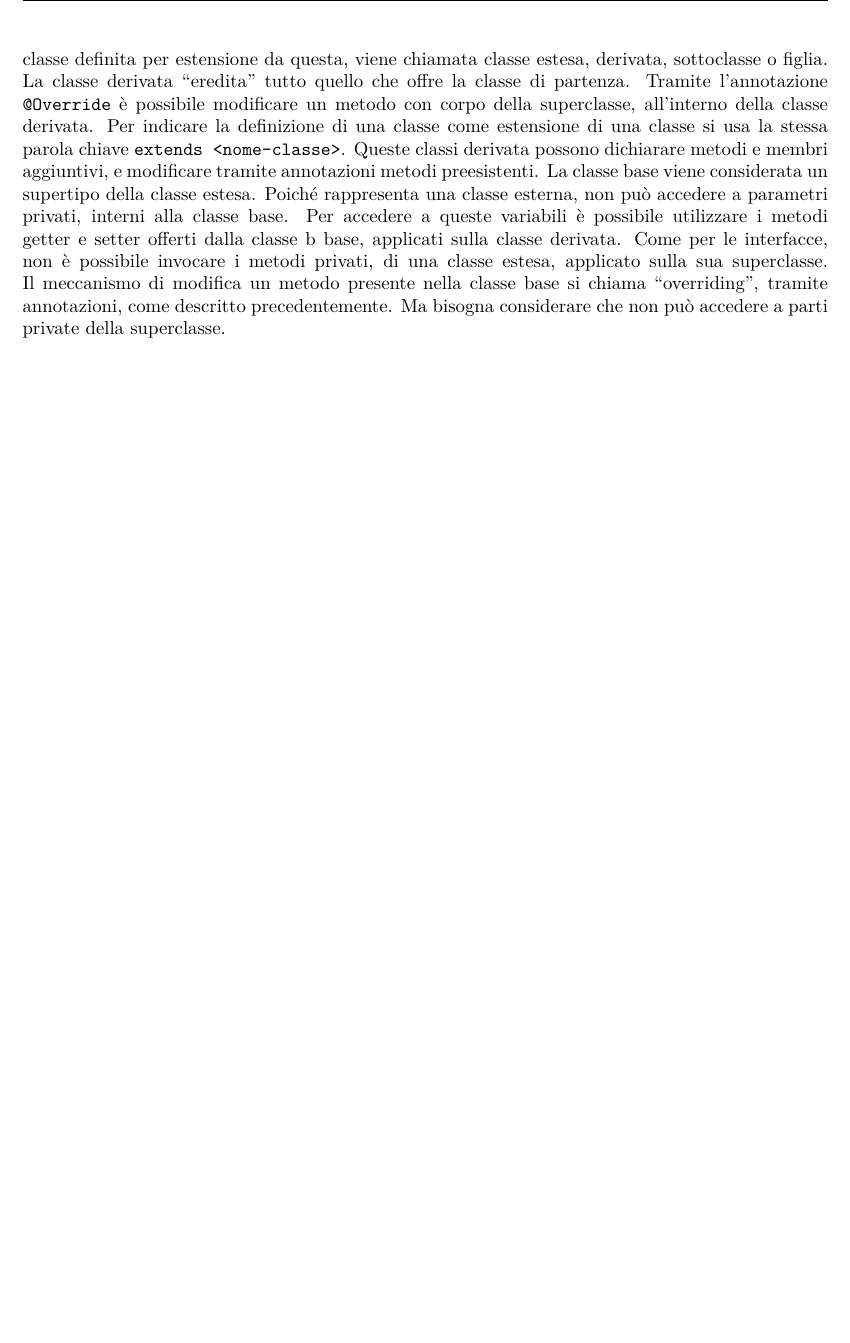
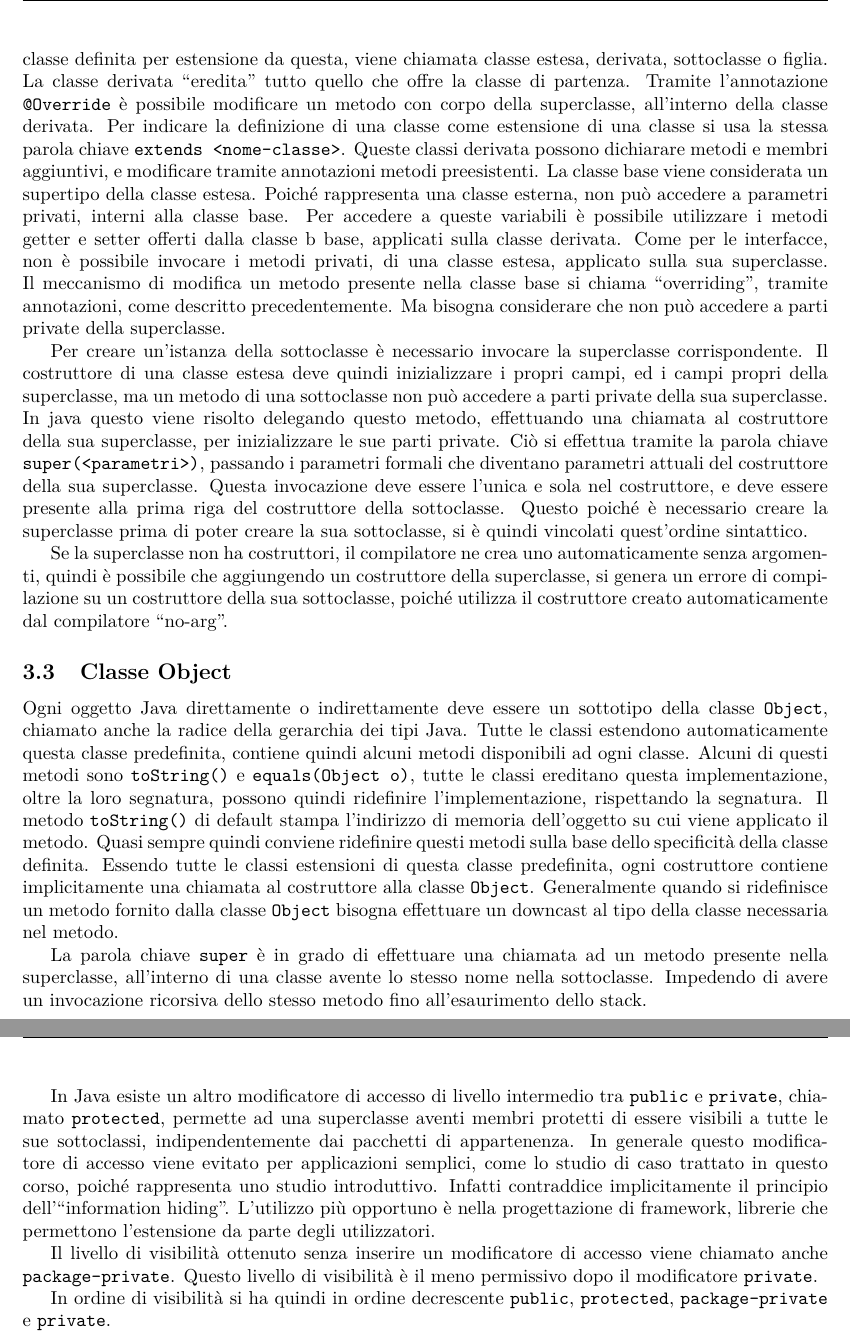
Before and after one commit to 00Darxk/Programmazione-Orientata-agli-Oggetti, a LaTeX document (Programmazione-Orientata-agli-Oggetti.tex): part of page 15 of 15 before the commit and two parts of pages 15 and 16 of 16 after it, the two joined at a grey line, cut so that both start at the same text, the shorter picture padded with empty space. Compiled offline with pdfLaTeX.

Commit message:
Add 17/4: "Classe Object"

```diff
--- a/Programmazione-Orientata-agli-Oggetti.tex
+++ b/Programmazione-Orientata-agli-Oggetti.tex
@@ -558,9 +558,46 @@ può accedere a parti private della superclasse.
 
 %% TODO 15/4: ppt.
 
+Per creare un'istanza della sottoclasse è necessario invocare la superclasse corrispondente. Il costruttore di una classe estesa deve quindi inizializzare i propri campi, ed i
+campi propri della superclasse, ma un metodo di una sottoclasse non può accedere a parti private della sua superclasse. In java questo viene risolto delegando questo metodo,
+effettuando una chiamata al costruttore della sua superclasse, per inizializzare le sue parti private. Ciò si effettua tramite la parola chiave \verb|super(<parametri>)|,
+passando i parametri formali che diventano parametri attuali del costruttore della sua superclasse. Questa invocazione deve essere l'unica e sola nel costruttore, e deve
+essere presente alla prima riga del costruttore della sottoclasse. Questo poiché è necessario creare la superclasse prima di poter creare la sua sottoclasse, si è quindi vincolati
+quest'ordine sintattico.
+
+Se la superclasse non ha costruttori, il compilatore ne crea uno automaticamente senza argomenti, quindi è possibile che aggiungendo un costruttore della superclasse, si
+genera un errore di compilazione su un costruttore della sua sottoclasse, poiché utilizza il costruttore creato automaticamente dal compilatore ``no-arg''.
+
+\subsection{Classe Object}
+
+Ogni oggetto Java direttamente o indirettamente deve essere un sottotipo della classe \verb|Object|, chiamato anche la radice della gerarchia dei tipi Java.
+Tutte le classi estendono automaticamente questa classe predefinita, contiene quindi alcuni metodi disponibili ad ogni classe.
+Alcuni di questi metodi sono \verb|toString()| e \verb|equals(Object o)|, tutte le classi ereditano questa implementazione, oltre la loro segnatura, possono quindi ridefinire
+l'implementazione, rispettando la segnatura. Il metodo \verb|toString()| di default stampa l'indirizzo di memoria dell'oggetto su cui viene applicato il metodo.
+Quasi sempre quindi conviene ridefinire questi metodi sulla base dello specificità della classe definita.
+Essendo tutte le classi estensioni di questa classe predefinita, ogni costruttore contiene implicitamente una chiamata al costruttore alla classe \verb|Object|.
+Generalmente quando si ridefinisce un metodo fornito dalla classe \verb|Object| bisogna effettuare un downcast al tipo della classe necessaria nel metodo.
+
+%% TODO 17/4 estensione studio di caso
+
+La parola chiave \verb|super| è in grado di effettuare una chiamata ad un metodo presente nella superclasse, all'interno di una classe avente lo stesso nome nella
+sottoclasse. Impedendo di avere un invocazione ricorsiva dello stesso metodo fino all'esaurimento dello stack.
 
 
+In Java esiste un altro modificatore di accesso di livello intermedio tra \verb|public| e \verb|private|, chiamato \verb|protected|, permette ad una superclasse aventi
+membri protetti di essere visibili a tutte le sue sottoclassi, indipendentemente dai pacchetti di appartenenza.
+In generale questo modificatore di accesso viene evitato per applicazioni semplici, come lo studio di caso trattato in questo corso, poiché rappresenta uno studio
+introduttivo. Infatti contraddice implicitamente il principio dell'``information hiding''.
+L'utilizzo più opportuno è nella progettazione di framework, librerie che permettono l'estensione da parte degli utilizzatori.
 
+Il livello di visibilità ottenuto senza inserire un modificatore di accesso viene chiamato anche \verb|package-private|. Questo livello di visibilità è il meno permissivo
+dopo il modificatore \verb|private|.
+
+%% TODO matrice dei livelli di accesso
+
+In ordine di visibilità si ha quindi in ordine decrescente \verb|public|, \verb|protected|, \verb|package-private| e \verb|private|.
+
+%% TODO metodi sovrascritti
 
 
 
```
Also changed, not shown: Programmazione-Orientata-agli-Oggetti.pdf.
